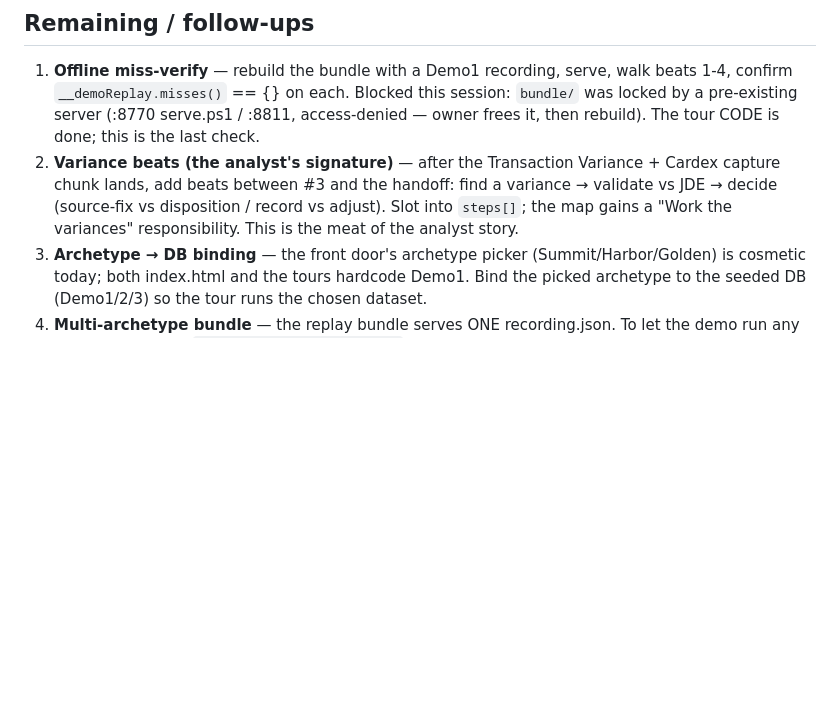
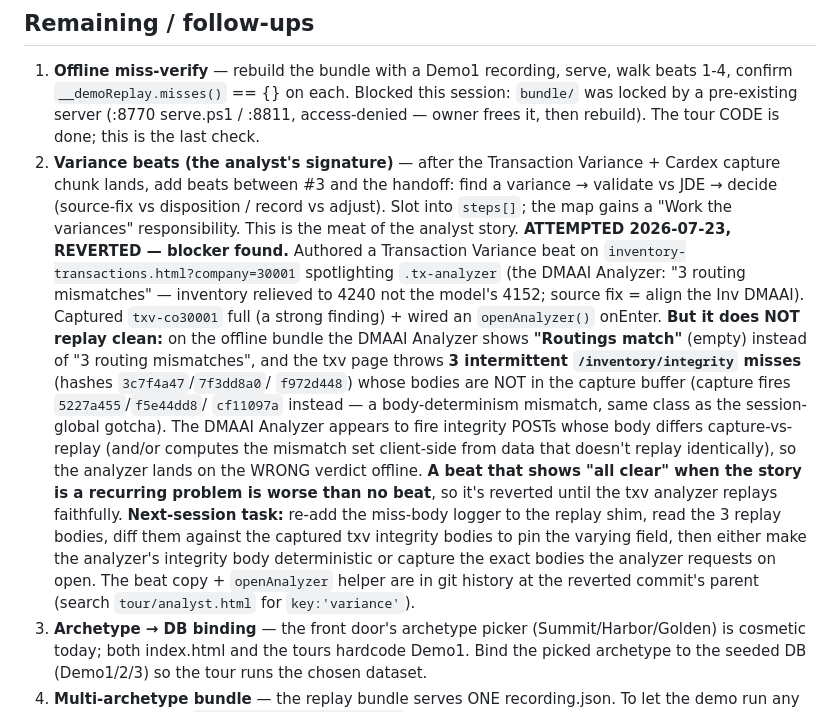
Before and after one commit to RapidReconciler/RapidReconciler-Demo, a Markdown page: docs/analyst-tour-scope.md, the part around the change. GitHub-like rendering; blank space fills up the shorter version.

Commit message:
docs(tour): record the variance-beat replay blocker (reverted)
The Transaction Variance beat was authored + attempted but the DMAAI
Analyzer does not replay faithfully offline (shows "Routings match"
instead of "3 routing mismatches"; 3 intermittent /inventory/integrity
misses with body-determinism mismatch). A beat that shows all-clear
when the story is a recurring problem is worse than none, so it's
reverted. Documented the exact blocker + next-session diagnostic path.
The 4-beat analyst tour (orient / tiers / roll-forward break / hand-off)
remains committed + verified.

Co-Authored-By: Claude Opus 4.8 <noreply@anthropic.com>

```diff
--- a/docs/analyst-tour-scope.md
+++ b/docs/analyst-tour-scope.md
@@ -53,6 +53,24 @@ cards with **Angie / accountant** recommended next. build-demo globs `tour/*.htm
    capture chunk lands, add beats between #3 and the handoff: find a variance → validate vs
    JDE → decide (source-fix vs disposition / record vs adjust). Slot into `steps[]`; the map
    gains a "Work the variances" responsibility. This is the meat of the analyst story.
+   **ATTEMPTED 2026-07-23, REVERTED — blocker found.** Authored a Transaction Variance beat
+   on `inventory-transactions.html?company=30001` spotlighting `.tx-analyzer` (the DMAAI
+   Analyzer: "3 routing mismatches" — inventory relieved to 4240 not the model's 4152; source
+   fix = align the Inv DMAAI). Captured `txv-co30001` full (a strong finding) + wired an
+   `openAnalyzer()` onEnter. **But it does NOT replay clean:** on the offline bundle the DMAAI
+   Analyzer shows **"Routings match"** (empty) instead of "3 routing mismatches", and the txv
+   page throws **3 intermittent `/inventory/integrity` misses** (hashes `3c7f4a47`/`7f3dd8a0`/
+   `f972d448`) whose bodies are NOT in the capture buffer (capture fires `5227a455`/`f5e44dd8`/
+   `cf11097a` instead — a body-determinism mismatch, same class as the session-global gotcha).
+   The DMAAI Analyzer appears to fire integrity POSTs whose body differs capture-vs-replay
+   (and/or computes the mismatch set client-side from data that doesn't replay identically),
+   so the analyzer lands on the WRONG verdict offline. **A beat that shows "all clear" when the
+   story is a recurring problem is worse than no beat**, so it's reverted until the txv analyzer
+   replays faithfully. **Next-session task:** re-add the miss-body logger to the replay shim,
+   read the 3 replay bodies, diff them against the captured txv integrity bodies to pin the
+   varying field, then either make the analyzer's integrity body deterministic or capture the
+   exact bodies the analyzer requests on open. The beat copy + `openAnalyzer` helper are in git
+   history at the reverted commit's parent (search `tour/analyst.html` for `key:'variance'`).
 3. **Archetype → DB binding** — the front door's archetype picker (Summit/Harbor/Golden) is
    cosmetic today; both index.html and the tours hardcode Demo1. Bind the picked archetype
    to the seeded DB (Demo1/2/3) so the tour runs the chosen dataset.
```
